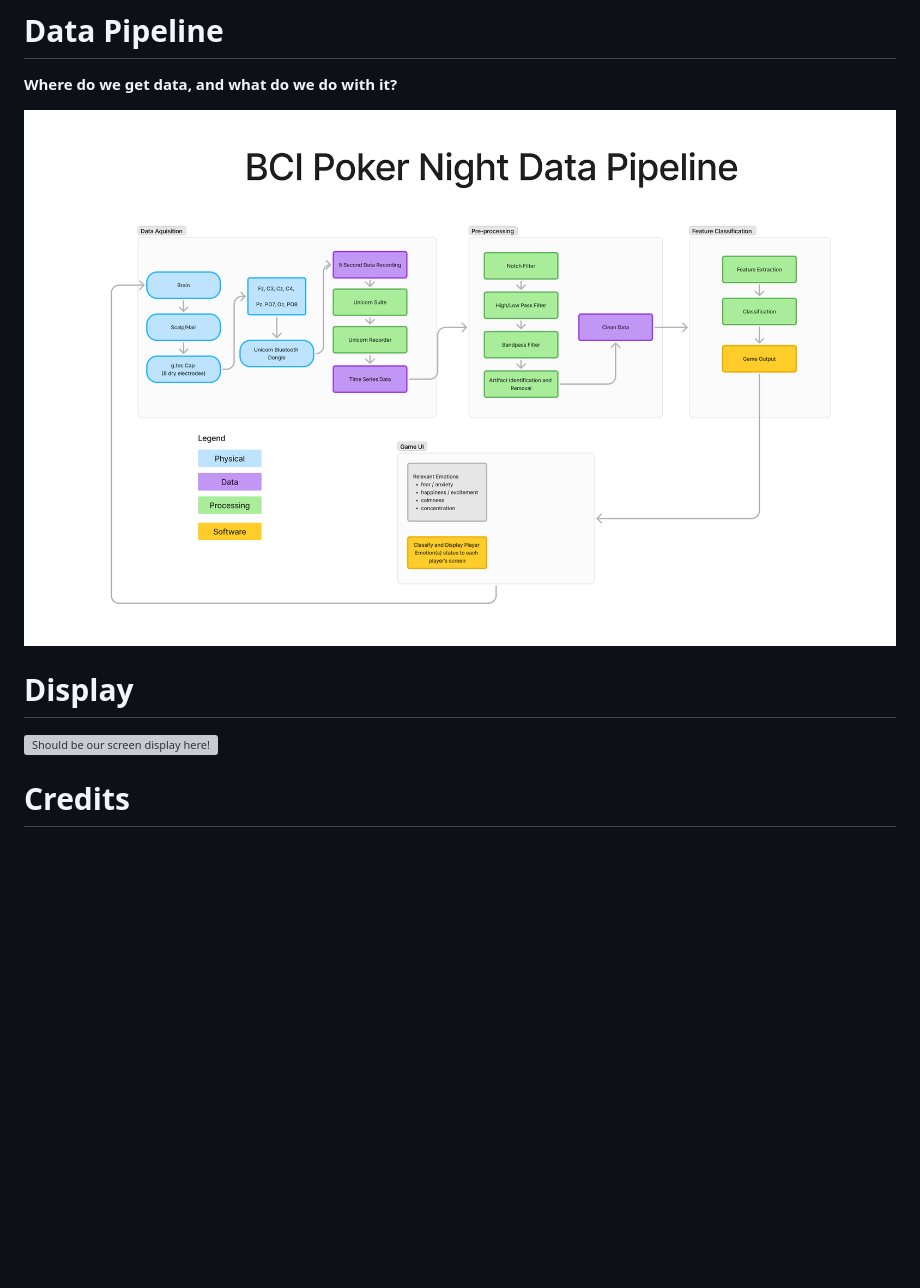
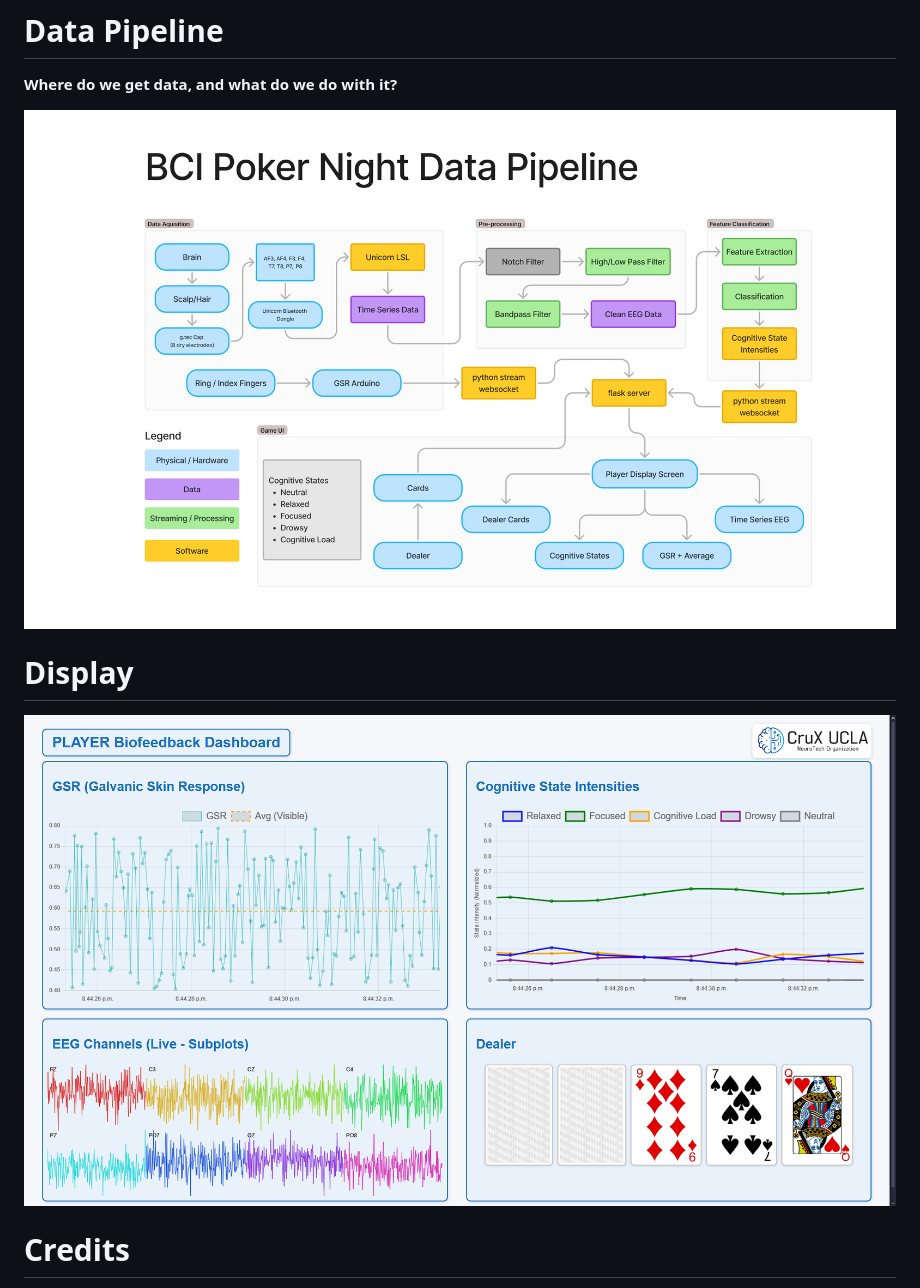
Before and after one commit to KatieCallo2026/BCIPoker, a Markdown page: README.md, the part around the change. Drawn GitHub-style; pictures changed too: Graphics/data-pipeline-v2.png (added), Graphics/demo-gui.png (added); blank space fills up the shorter version; grey boxes are pictures that could not be loaded.

```diff
--- a/README.md
+++ b/README.md
@@ -37,11 +37,11 @@ This event blends entertainment and education, highlighting biometric tech while
 
 **Where do we get data, and what do we do with it?**
 
-![Whoops! Should be the data pipeline here](Graphics/data-pipeline-v1.png)
+![Whoops! Should be the data pipeline here](Graphics/data-pipeline-v2.png)
 
 # Display
 
-![Should be our screen display here!](Graphics/per-player-screen.png)
+![Should be our screen display here!](Graphics/demo-gui.png)
 
 # Credits
 
```
Also changed, not shown: 1 other file.
